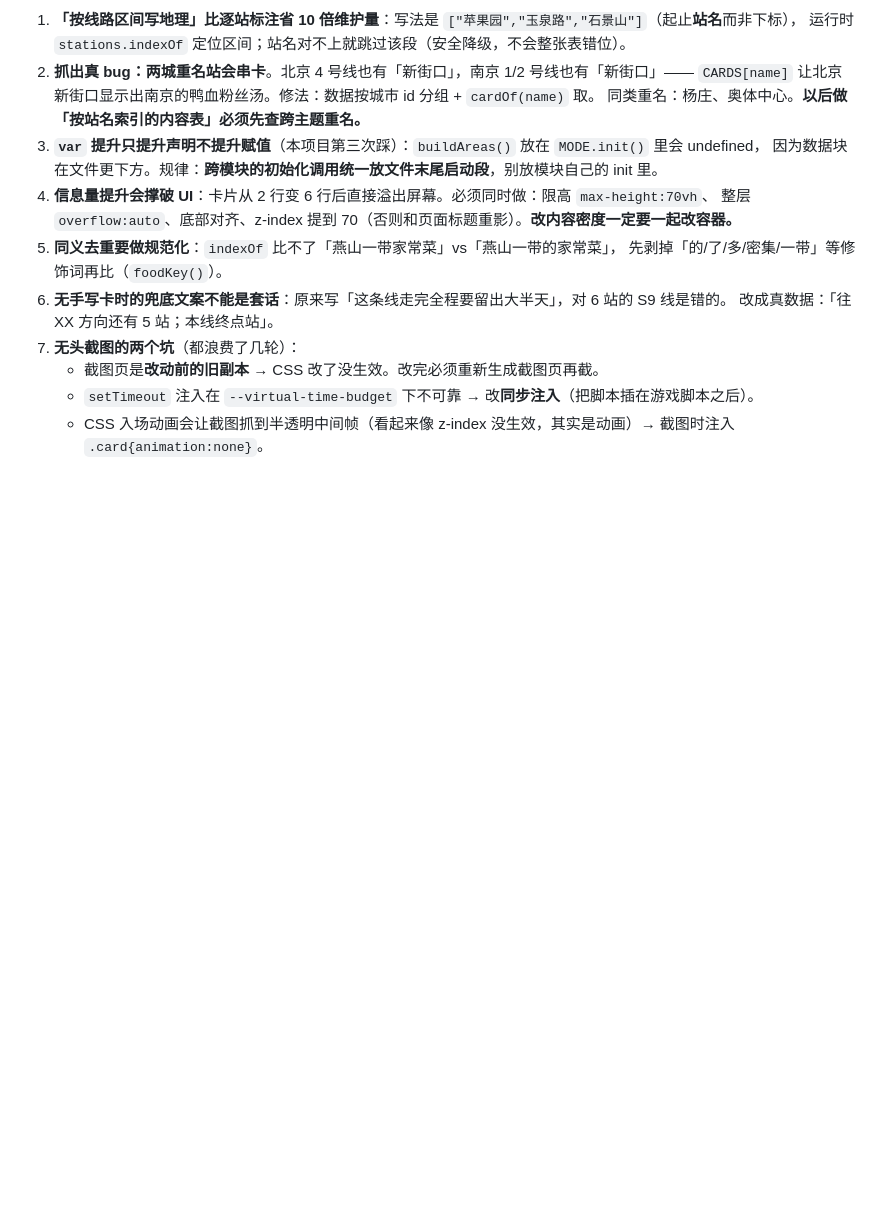
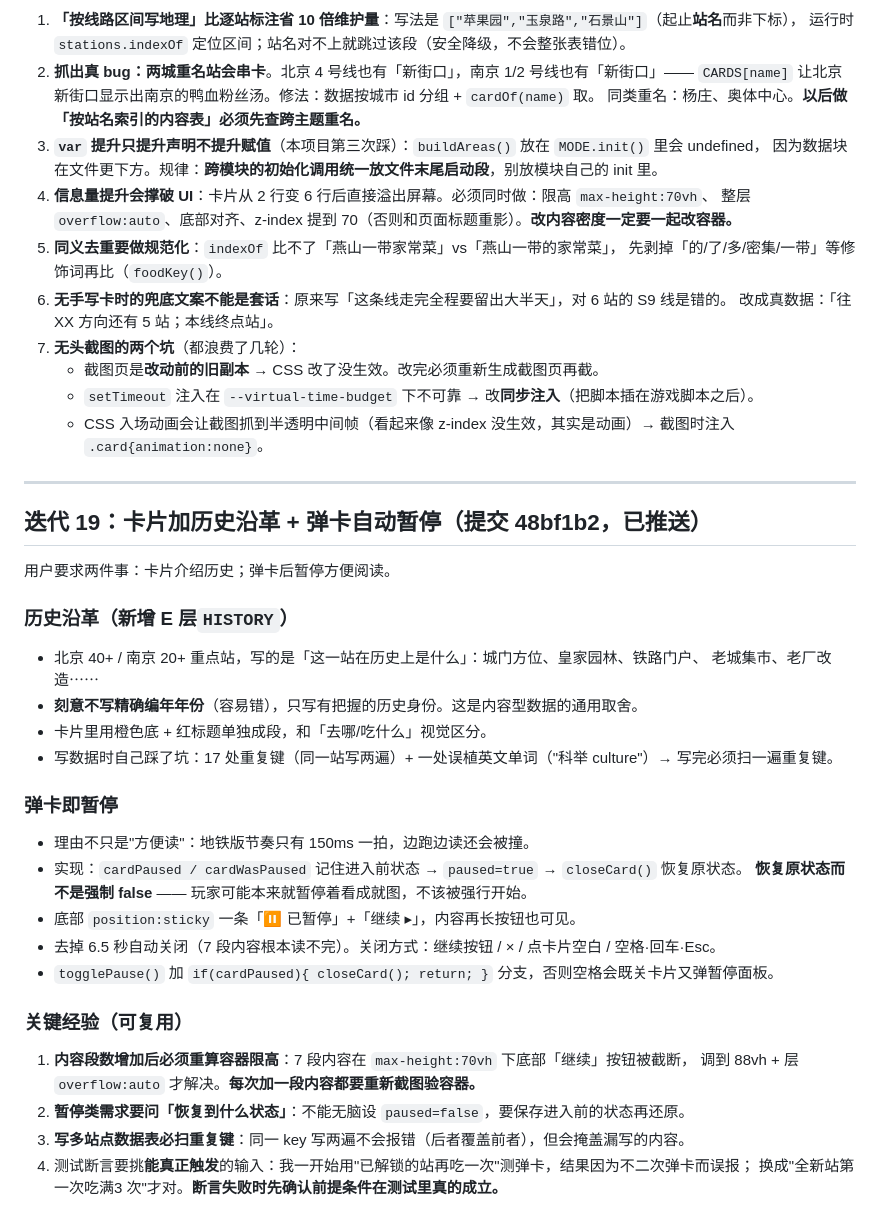
Before and after one commit to CochraneK/snake-games, a Markdown page: .workbuddy/memory/2026-10-09.md, the part around the change. GitHub-like rendering; blank space fills up the shorter version.

Commit message:
docs: 记录历史沿革与暂停机制的实现要点

```diff
--- a/.workbuddy/memory/2026-10-09.md
+++ b/.workbuddy/memory/2026-10-09.md
@@ -116,3 +116,33 @@
    - 截图页是**改动前的旧副本** → CSS 改了没生效。改完必须重新生成截图页再截。
    - `setTimeout` 注入在 `--virtual-time-budget` 下不可靠 → 改**同步注入**（把脚本插在游戏脚本之后）。
    - CSS 入场动画会让截图抓到半透明中间帧（看起来像 z-index 没生效，其实是动画）→ 截图时注入 `.card{animation:none}`。
+
+---
+
+## 迭代 19：卡片加历史沿革 + 弹卡自动暂停（提交 48bf1b2，已推送）
+
+用户要求两件事：卡片介绍历史；弹卡后暂停方便阅读。
+
+### 历史沿革（新增 E 层`HISTORY`）
+- 北京 40+ / 南京 20+ 重点站，写的是「这一站在历史上是什么」：城门方位、皇家园林、铁路门户、
+  老城集市、老厂改造⋯⋯
+- **刻意不写精确编年年份**（容易错），只写有把握的历史身份。这是内容型数据的通用取舍。
+- 卡片里用橙色底 + 红标题单独成段，和「去哪/吃什么」视觉区分。
+- 写数据时自己踩了坑：17 处重复键（同一站写两遍）+ 一处误植英文单词（"科举 culture"）→
+  写完必须扫一遍重复键。
+
+### 弹卡即暂停
+- 理由不只是"方便读"：地铁版节奏只有 150ms 一拍，边跑边读还会被撞。
+- 实现：`cardPaused / cardWasPaused` 记住进入前状态 → `paused=true` → `closeCard()` 恢复原状态。
+  **恢复原状态而不是强制 false** —— 玩家可能本来就暂停着看成就图，不该被强行开始。
+- 底部 `position:sticky` 一条「⏸ 已暂停」+「继续 ▸」，内容再长按钮也可见。
+- 去掉 6.5 秒自动关闭（7 段内容根本读不完）。关闭方式：继续按钮 / × / 点卡片空白 / 空格·回车·Esc。
+- `togglePause()` 加 `if(cardPaused){ closeCard(); return; }` 分支，否则空格会既关卡片又弹暂停面板。
+
+### 关键经验（可复用）
+1. **内容段数增加后必须重算容器限高**：7 段内容在 `max-height:70vh` 下底部「继续」按钮被截断，
+   调到 88vh + 层 `overflow:auto` 才解决。**每次加一段内容都要重新截图验容器。**
+2. **暂停类需求要问「恢复到什么状态」**：不能无脑设 `paused=false`，要保存进入前的状态再还原。
+3. **写多站点数据表必扫重复键**：同一 key 写两遍不会报错（后者覆盖前者），但会掩盖漏写的内容。
+4. 测试断言要挑**能真正触发**的输入：我一开始用"已解锁的站再吃一次"测弹卡，结果因为不二次弹卡而误报；
+   换成"全新站第一次吃满3 次"才对。**断言失败时先确认前提条件在测试里真的成立。**
```
